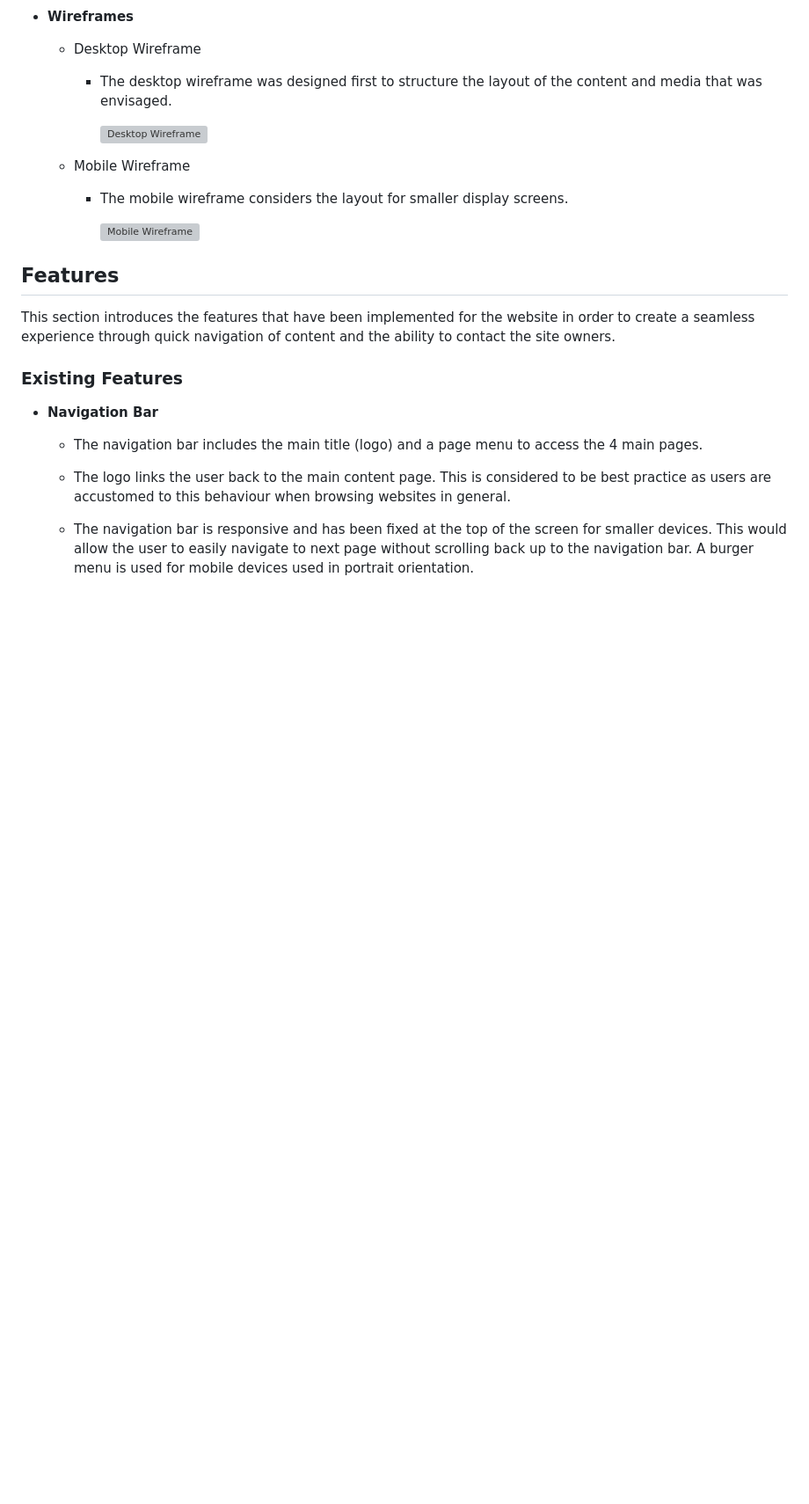
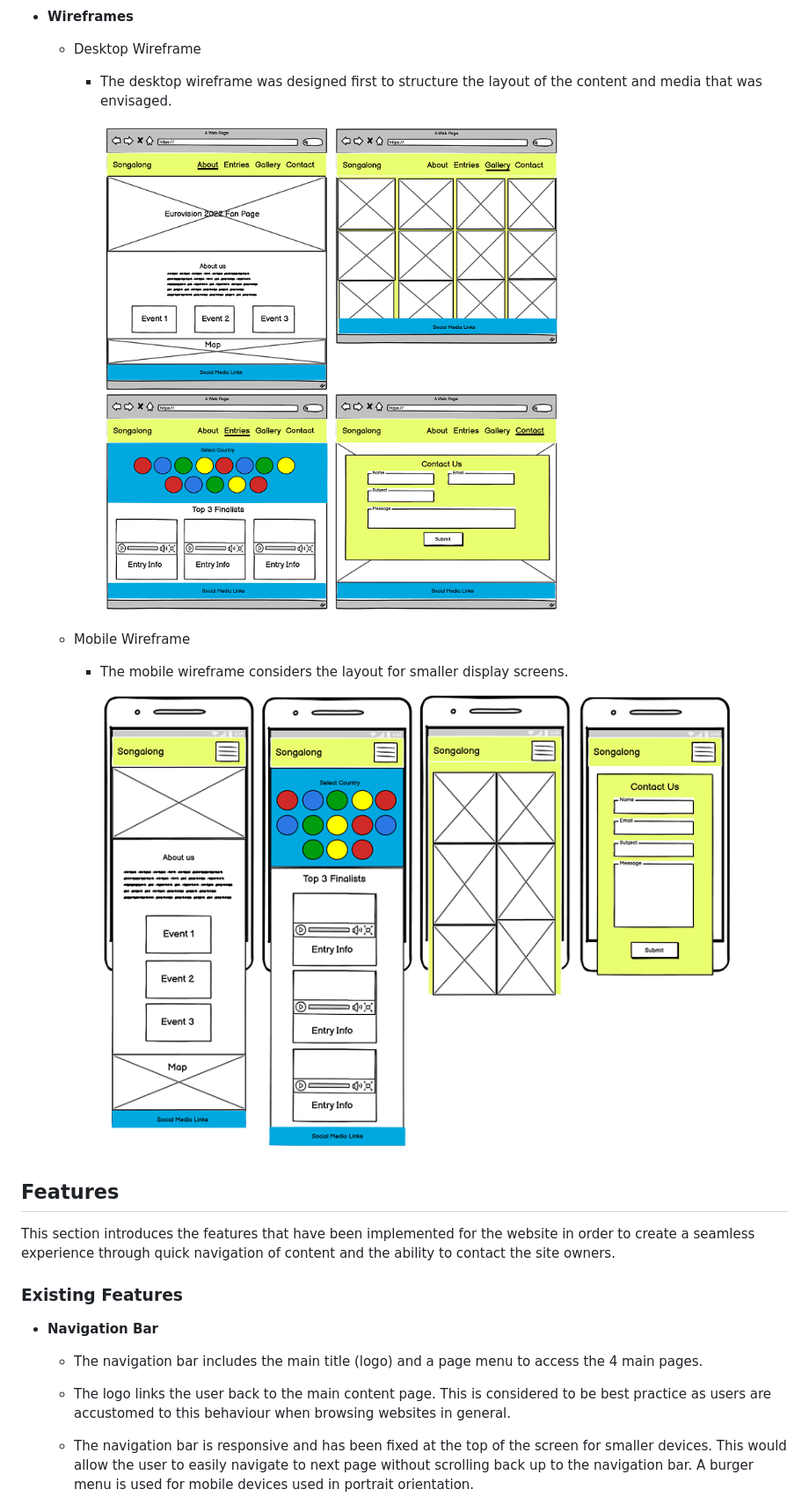
Before and after one commit to TheFilwog/songalong, a Markdown page: README.md, the part around the change printed below. Shown: that part at 88% size. GitHub-like rendering; pictures changed too: assets/images/wireframe-desktop.png (added), assets/images/wireframe-mobile.png (added); blank space fills up the shorter version; grey boxes are pictures that could not be loaded.

```diff
--- a/README.md
+++ b/README.md
@@ -29,12 +27,12 @@ The live site can be accessed [here](https://thefilwog.github.io/songalong/)
     - Desktop Wireframe
         - The desktop wireframe was designed first to structure the layout of the content and media that was envisaged.
 
-          ![Desktop Wireframe](assets/images/desktop-wireframe.PNG)
+          ![Desktop Wireframe](assets/images/wireframe-desktop.png)
 
     - Mobile Wireframe
         - The mobile wireframe considers the layout for smaller display screens.
 
-          ![Mobile Wireframe](assets/images/mobile-wireframe.PNG)
+          ![Mobile Wireframe](assets/images/wireframe-mobile.png)
 
 
 ## Features
```
Also changed, not shown: other parts of README.md (+8 -17 lines), assets/images/amiresponsive.png (added), assets/images/color-palette.png (added), assets/images/lighthouse.png (added).
